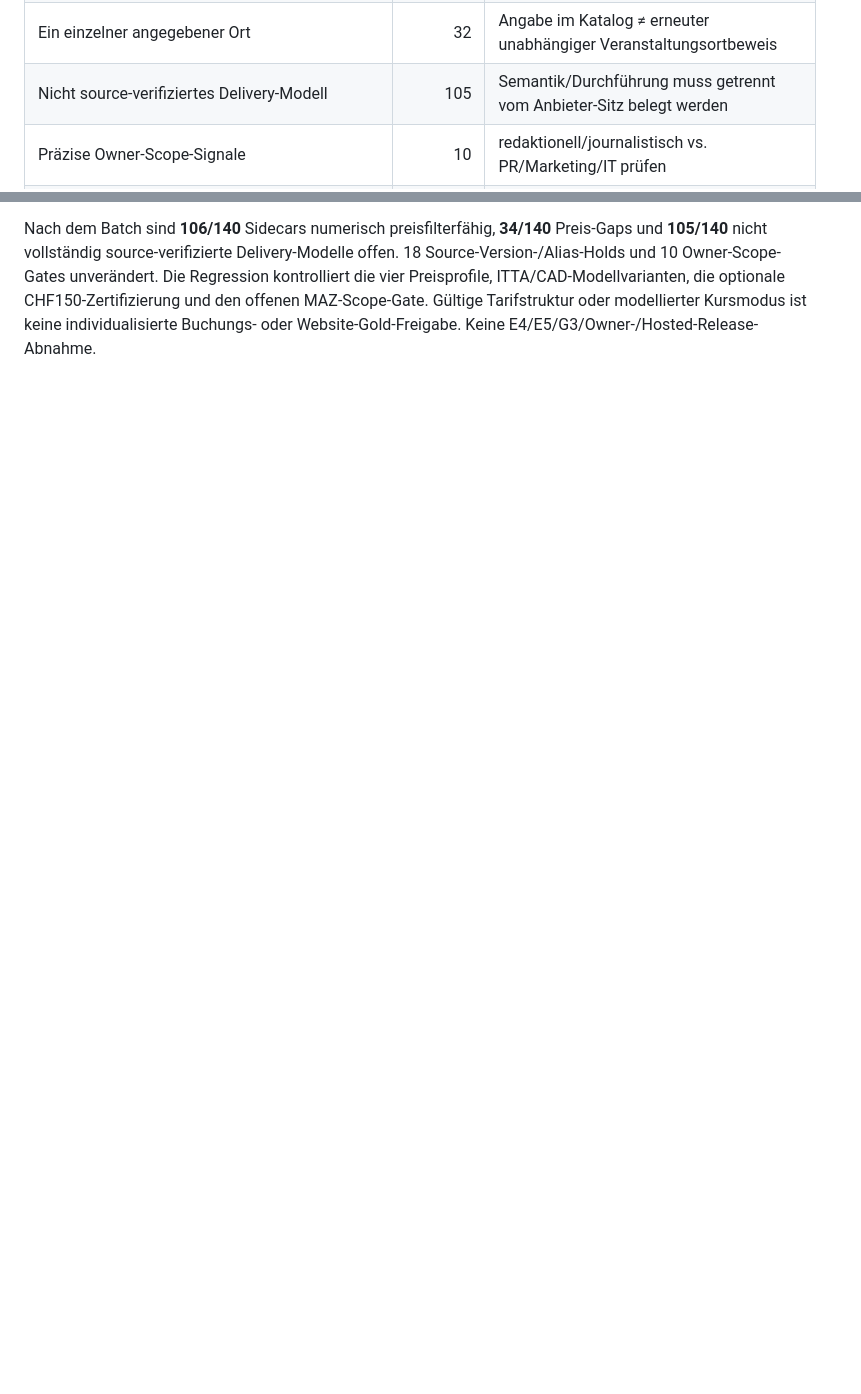
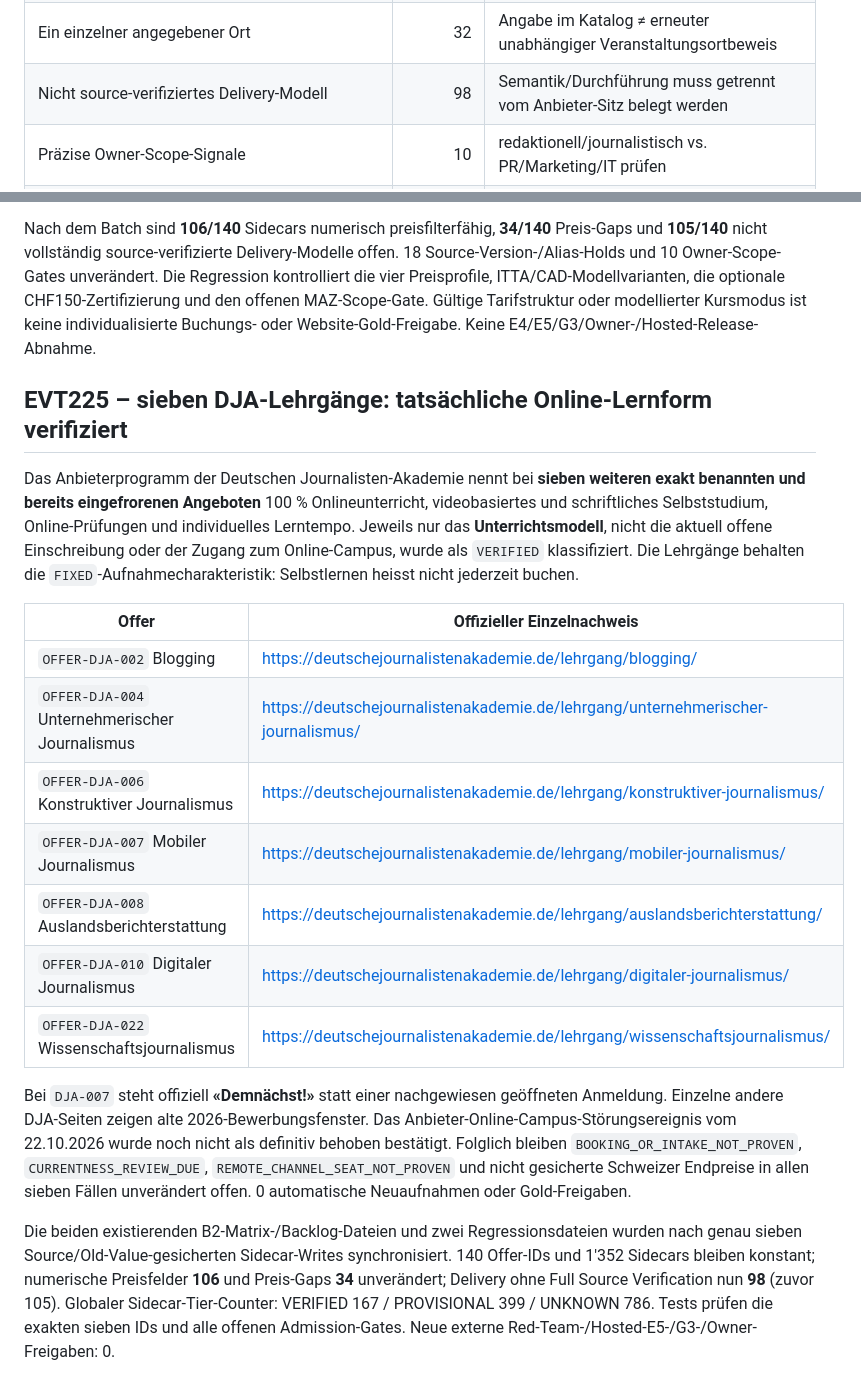
Before and after one commit to george-sarpong/weiterbildungsradar-journalismus, a Markdown page: docs/b2/all-140-website-gold-field-gates-20261105.md, 2 parts joined by grey strips. Drawn GitHub-style; blank space fills up the shorter version.

Commit message:
B2 report seven source-verified DJA online teaching modes and closed modality-only gaps

```diff
--- a/docs/b2/all-140-website-gold-field-gates-20261105.md
+++ b/docs/b2/all-140-website-gold-field-gates-20261105.md
@@ -29,7 +29,7 @@ Der Nutzer verlangte ausdrücklich, **alle 140 Fälle gleichzeitig**, nicht weit
 | Ausschliesslich online im Katalog gekennzeichnet | 37 | nicht mit hybrider / mehreren Standorten gleichsetzen |
 | Mehrere Orts- oder Formatoptionen im Katalog | 39 | echte Edition/Variante nötig, kein willkürlich gewählter Standort |
 | Ein einzelner angegebener Ort | 32 | Angabe im Katalog ≠ erneuter unabhängiger Veranstaltungsortbeweis |
-| Nicht source-verifiziertes Delivery-Modell | 105 | Semantik/Durchführung muss getrennt vom Anbieter-Sitz belegt werden |
+| Nicht source-verifiziertes Delivery-Modell | 98 | Semantik/Durchführung muss getrennt vom Anbieter-Sitz belegt werden |
 | Präzise Owner-Scope-Signale | 10 | redaktionell/journalistisch vs. PR/Marketing/IT prüfen |
 | Offene Quellenversion-/Alias-/Dauer-Guards | 18 | konfliktbehaftete Fälle, **ohne** zwei falsch-positive Hold-Markierungen |
 | `reviewAfter` am 05.11.2026 fällig | 140 | nicht automatisch auf ein neues Datum verschieben |
@@ -136,3 +136,21 @@ Am 05.11.2026 wurden vier bestehende Angebote in einem Guarded-Write auf dem PR1
 - **`OFFER-MAZ-151`**: CHF 990 Normalpreis / CHF 650 Journalist:innenpreis, die zweite Stufe nur mit Berufsberechtigung. Anbieter: https://www.maz.ch/kurs/sichtbarkeit-und-reichweite-im-ki-zeitalter-j . **OWNER_SCOPE_REVIEW bleibt explizit offen**, weil Kurszielgruppe primär Kommunikations- und Content-Marketing-Funktionen nennt, redaktionelle Nutzung zwar möglich ist, aber keine pauschale journalistische Einstufung ohne Entscheid erteilt wird.
 
 Nach dem Batch sind **106/140** Sidecars numerisch preisfilterfähig, **34/140** Preis-Gaps und **105/140** nicht vollständig source-verifizierte Delivery-Modelle offen. 18 Source-Version-/Alias-Holds und 10 Owner-Scope-Gates unverändert. Die Regression kontrolliert die vier Preisprofile, ITTA/CAD-Modellvarianten, die optionale CHF150-Zertifizierung und den offenen MAZ-Scope-Gate. Gültige Tarifstruktur oder modellierter Kursmodus ist keine individualisierte Buchungs- oder Website-Gold-Freigabe. Keine E4/E5/G3/Owner-/Hosted-Release-Abnahme.
+
+## EVT225 – sieben DJA-Lehrgänge: tatsächliche Online-Lernform verifiziert
+
+Das Anbieterprogramm der Deutschen Journalisten-Akademie nennt bei **sieben weiteren exakt benannten und bereits eingefrorenen Angeboten** 100 % Onlineunterricht, videobasiertes und schriftliches Selbststudium, Online-Prüfungen und individuelles Lerntempo. Jeweils nur das **Unterrichtsmodell**, nicht die aktuell offene Einschreibung oder der Zugang zum Online-Campus, wurde als `VERIFIED` klassifiziert. Die Lehrgänge behalten die `FIXED`-Aufnahmecharakteristik: Selbstlernen heisst nicht jederzeit buchen.
+
+| Offer | Offizieller Einzelnachweis |
+|---|---|
+| `OFFER-DJA-002` Blogging | https://deutschejournalistenakademie.de/lehrgang/blogging/ |
+| `OFFER-DJA-004` Unternehmerischer Journalismus | https://deutschejournalistenakademie.de/lehrgang/unternehmerischer-journalismus/ |
+| `OFFER-DJA-006` Konstruktiver Journalismus | https://deutschejournalistenakademie.de/lehrgang/konstruktiver-journalismus/ |
+| `OFFER-DJA-007` Mobiler Journalismus | https://deutschejournalistenakademie.de/lehrgang/mobiler-journalismus/ |
+| `OFFER-DJA-008` Auslandsberichterstattung | https://deutschejournalistenakademie.de/lehrgang/auslandsberichterstattung/ |
+| `OFFER-DJA-010` Digitaler Journalismus | https://deutschejournalistenakademie.de/lehrgang/digitaler-journalismus/ |
+| `OFFER-DJA-022` Wissenschaftsjournalismus | https://deutschejournalistenakademie.de/lehrgang/wissenschaftsjournalismus/ |
+
+Bei `DJA-007` steht offiziell **«Demnächst!»** statt einer nachgewiesen geöffneten Anmeldung. Einzelne andere DJA-Seiten zeigen alte 2026-Bewerbungsfenster. Das Anbieter-Online-Campus-Störungsereignis vom 22.10.2026 wurde noch nicht als definitiv behoben bestätigt. Folglich bleiben `BOOKING_OR_INTAKE_NOT_PROVEN`, `CURRENTNESS_REVIEW_DUE`, `REMOTE_CHANNEL_SEAT_NOT_PROVEN` und nicht gesicherte Schweizer Endpreise in allen sieben Fällen unverändert offen. 0 automatische Neuaufnahmen oder Gold-Freigaben.
+
+Die beiden existierenden B2-Matrix-/Backlog-Dateien und zwei Regressionsdateien wurden nach genau sieben Source/Old-Value-gesicherten Sidecar-Writes synchronisiert. 140 Offer-IDs und 1'352 Sidecars bleiben konstant; numerische Preisfelder **106** und Preis-Gaps **34** unverändert; Delivery ohne Full Source Verification nun **98** (zuvor 105). Globaler Sidecar-Tier-Counter: VERIFIED 167 / PROVISIONAL 399 / UNKNOWN 786. Tests prüfen die exakten sieben IDs und alle offenen Admission-Gates. Neue externe Red-Team-/Hosted-E5-/G3-/Owner-Freigaben: 0.
```
